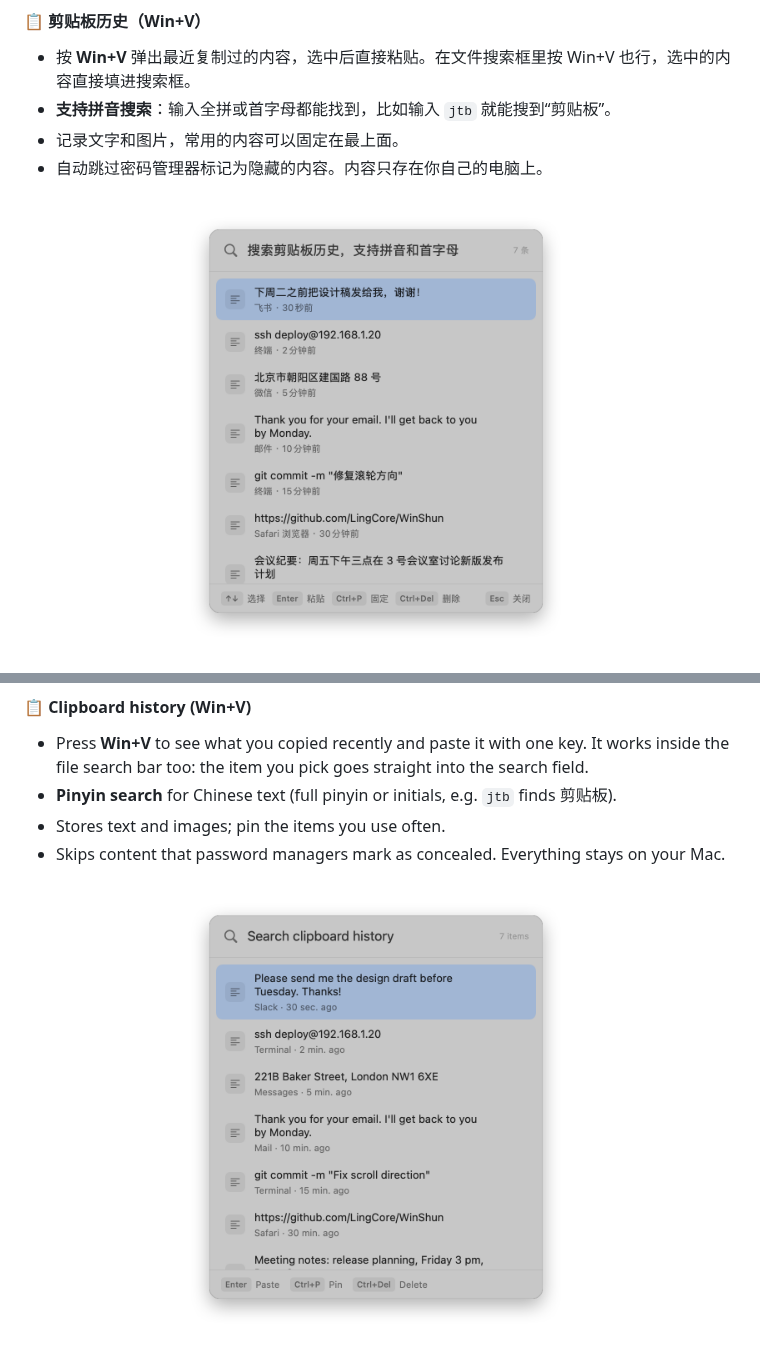
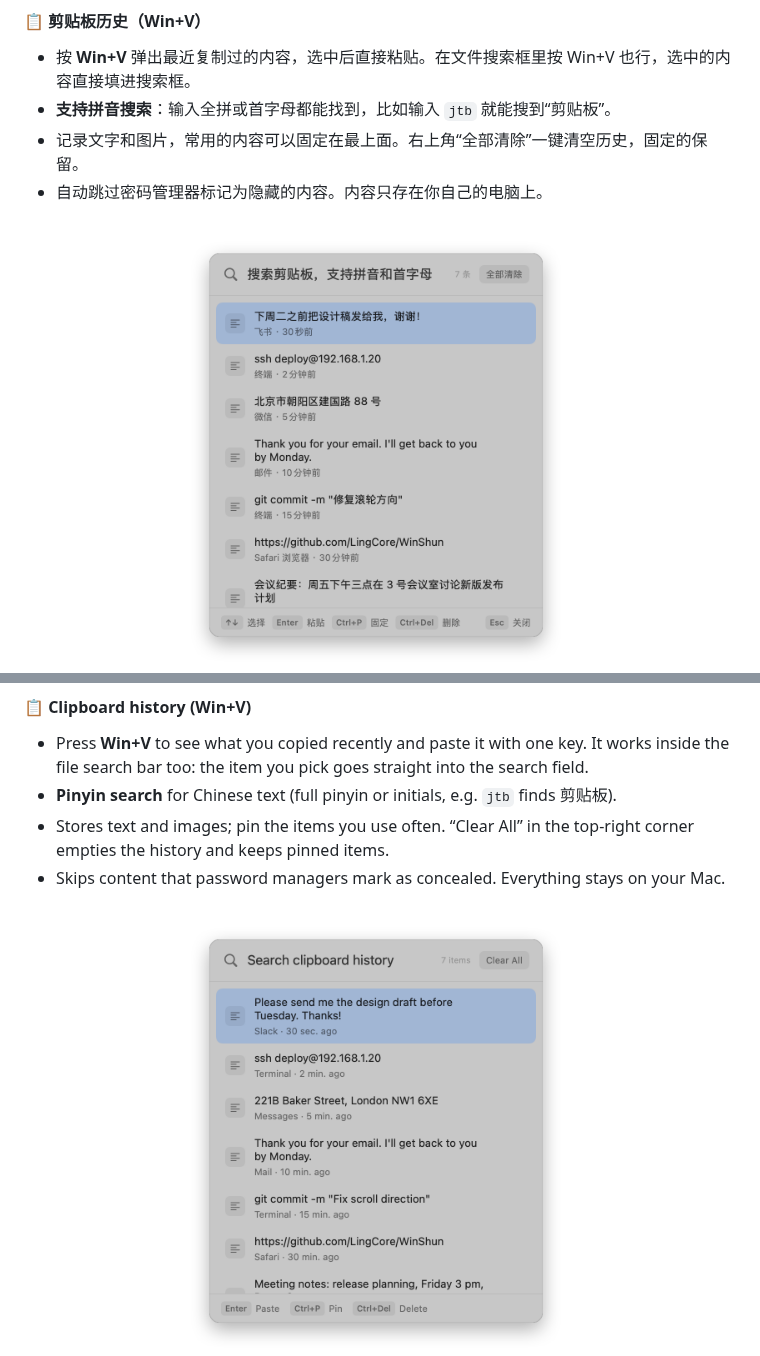
Before and after one commit to LingCore/MacShun, a Markdown page: README.md, 2 parts joined by grey strips. Drawn GitHub-style; pictures changed too: docs/images/panel-light-en.png, docs/images/panel-light.png.

```diff
--- a/README.md
+++ b/README.md
@@ -65,7 +65,7 @@
 
 - 按 **Win+V** 弹出最近复制过的内容，选中后直接粘贴。在文件搜索框里按 Win+V 也行，选中的内容直接填进搜索框。
 - **支持拼音搜索**：输入全拼或首字母都能找到，比如输入 `jtb` 就能搜到“剪贴板”。
-- 记录文字和图片，常用的内容可以固定在最上面。
+- 记录文字和图片，常用的内容可以固定在最上面。右上角“全部清除”一键清空历史，固定的保留。
 - 自动跳过密码管理器标记为隐藏的内容。内容只存在你自己的电脑上。
 
 <p align="center">
@@ -243,7 +243,7 @@ Every option can be found with the **search box** at the top of the settings win
 
 - Press **Win+V** to see what you copied recently and paste it with one key. It works inside the file search bar too: the item you pick goes straight into the search field.
 - **Pinyin search** for Chinese text (full pinyin or initials, e.g. `jtb` finds 剪贴板).
-- Stores text and images; pin the items you use often.
+- Stores text and images; pin the items you use often. “Clear All” in the top-right corner empties the history and keeps pinned items.
 - Skips content that password managers mark as concealed. Everything stays on your Mac.
 
 <p align="center">
```
Also changed, not shown: docs/images/panel-dark-en.png, docs/images/panel-dark.png, 5 other files.
